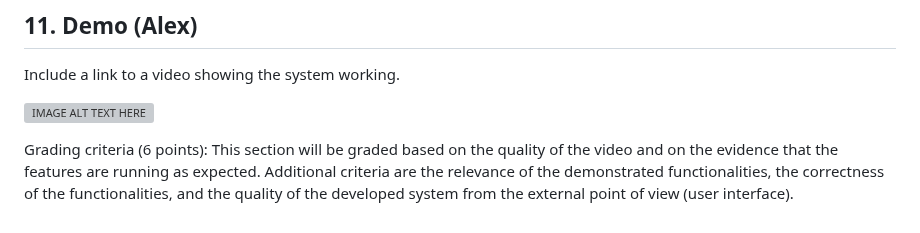
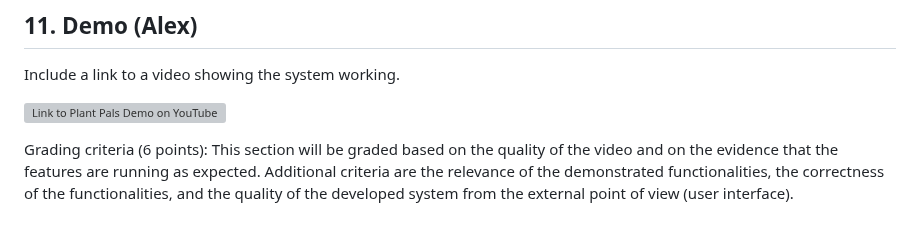
Before and after one commit to ao994/plant-pals, a Markdown page: Deliverables/D4/implementation.md, the part around the change. Drawn GitHub-style; grey boxes are pictures that could not be loaded.

```diff
--- a/Deliverables/D4/implementation.md
+++ b/Deliverables/D4/implementation.md
@@ -277,6 +277,6 @@ Include a link to a video showing the system working.
 
 <a href="http://www.youtube.com/watch?feature=player_embedded&v=UfeOeVB8Sc0
 " target="_blank"><img src="http://img.youtube.com/vi/UfeOeVB8Sc0/0.jpg"
-alt="IMAGE ALT TEXT HERE" width="480" height="360" border="10" /></a>
+alt="Link to Plant Pals Demo on YouTube" width="480" height="360" border="10" /></a>
 
 Grading criteria (6 points): This section will be graded based on the quality of the video and on the evidence that the features are running as expected. Additional criteria are the relevance of the demonstrated functionalities, the correctness of the functionalities, and the quality of the developed system from the external point of view (user interface).
```
